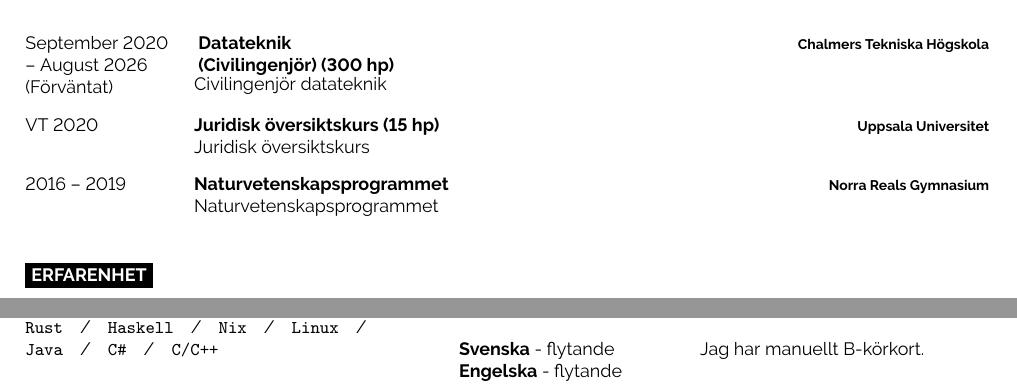
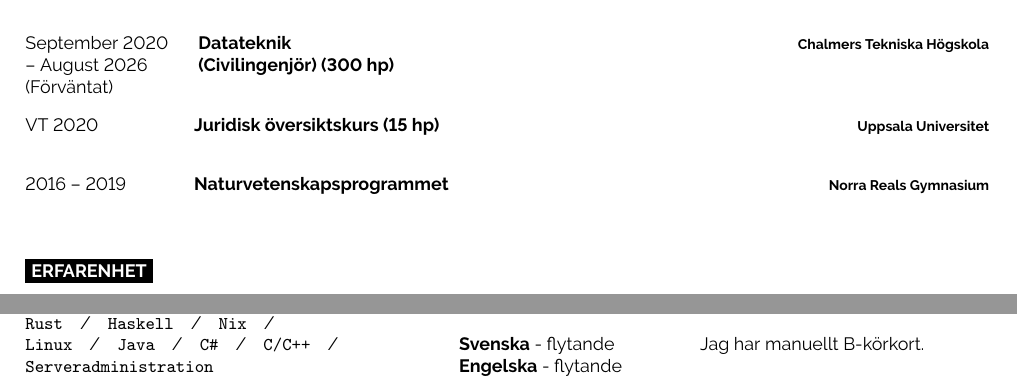
Before and after one commit to SKyletoft/cv, a LaTeX document (sv.tex): two parts of the page, joined at a grey line, cut so that both start at the same text. Compiled offline with pdfLaTeX.

Commit message:
sv: Remove redundant text

```diff
--- a/sv.tex
+++ b/sv.tex
@@ -42,17 +42,17 @@
 			\end{minipage}
 		}
 		{Chalmers Tekniska Högskola}
-		{Civilingenjör datateknik}
+		{} %% {Civilingenjör datateknik}
 	\entry
 		{VT 2020}
 		{Juridisk översiktskurs (15 hp)}
 		{Uppsala Universitet}
-		{Juridisk översiktskurs}
+		{} %% {Juridisk översiktskurs}
 	\entry
 		{2016 -- 2019}
 		{Naturvetenskapsprogrammet}
 		{Norra Reals Gymnasium}
-		{Naturvetenskapsprogrammet}
+		{} %% {Naturvetenskapsprogrammet}
 \end{entrylist}
 
 \cvsect{Erfarenhet}
@@ -120,7 +120,8 @@
 			\texttt{Linux}\slashsep
 			\texttt{Java}\slashsep
 			\texttt{C\#}\slashsep
-			\texttt{C/C++}
+			\texttt{C/C++}\slashsep
+			\texttt{Serveradministration}
 		}
 \end{minipage}
 \hfill
```
